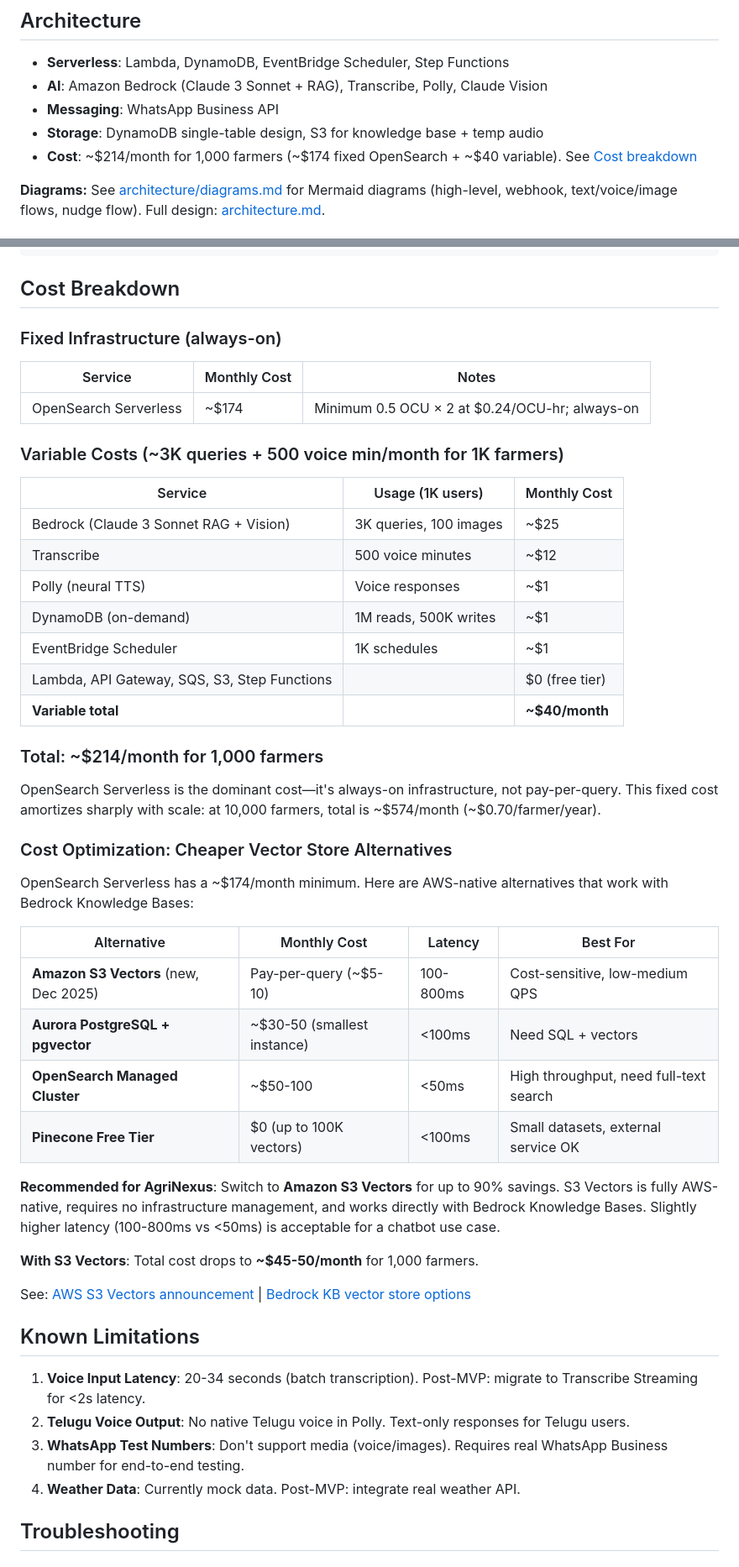
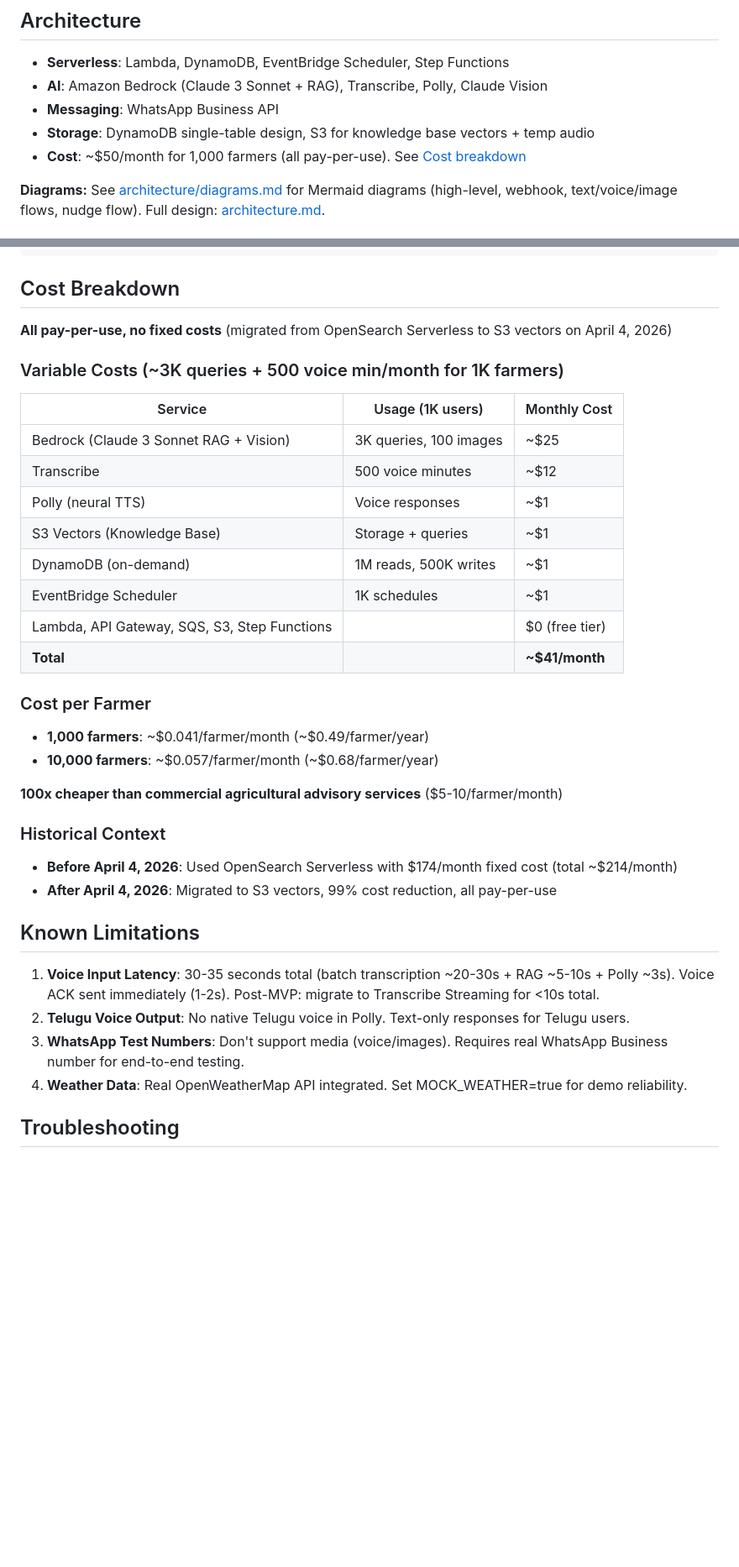
Before and after one commit to prasadt1/agrinexus-ai, a Markdown page: README.md, 2 parts joined by grey strips. Shown at 84% size. Rendered like a GitHub page; blank space fills up the shorter version.

Commit message:
Update README: S3 vectors cost, nudge expiry, voice latency, weather API
- Updated cost from 14/month to 1/month (S3 vectors migration)
- Added nudge auto-expiry feature (T+72h)
- Updated voice latency details (30-35s total, 1-2s ACK)
- Noted real weather API integration (OpenWeatherMap)
- Removed outdated OpenSearch Serverless cost optimization section

```diff
--- a/README.md
+++ b/README.md
@@ -13,8 +13,8 @@
 - **Serverless**: Lambda, DynamoDB, EventBridge Scheduler, Step Functions
 - **AI**: Amazon Bedrock (Claude 3 Sonnet + RAG), Transcribe, Polly, Claude Vision
 - **Messaging**: WhatsApp Business API
-- **Storage**: DynamoDB single-table design, S3 for knowledge base + temp audio
-- **Cost**: ~$214/month for 1,000 farmers (~$174 fixed OpenSearch + ~$40 variable). See [Cost breakdown](#cost-breakdown)
+- **Storage**: DynamoDB single-table design, S3 for knowledge base vectors + temp audio
+- **Cost**: ~$50/month for 1,000 farmers (all pay-per-use). See [Cost breakdown](#cost-breakdown)
 
 **Diagrams:** See [architecture/diagrams.md](architecture/diagrams.md) for Mermaid diagrams (high-level, webhook, text/voice/image flows, nudge flow). Full design: [architecture.md](architecture.md).
 
@@ -266,10 +267,7 @@ Weather Poller → Step Functions → Nudge Sender → WhatsApp
 
 ## Cost Breakdown
 
-### Fixed Infrastructure (always-on)
-| Service | Monthly Cost | Notes |
-|---------|--------------|-------|
-| OpenSearch Serverless | ~$174 | Minimum 0.5 OCU × 2 at $0.24/OCU-hr; always-on |
+**All pay-per-use, no fixed costs** (migrated from OpenSearch Serverless to S3 vectors on April 4, 2026)
 
 ### Variable Costs (~3K queries + 500 voice min/month for 1K farmers)
 | Service | Usage (1K users) | Monthly Cost |
@@ -277,38 +275,28 @@ Weather Poller → Step Functions → Nudge Sender → WhatsApp
 | Bedrock (Claude 3 Sonnet RAG + Vision) | 3K queries, 100 images | ~$25 |
 | Transcribe | 500 voice minutes | ~$12 |
 | Polly (neural TTS) | Voice responses | ~$1 |
+| S3 Vectors (Knowledge Base) | Storage + queries | ~$1 |
 | DynamoDB (on-demand) | 1M reads, 500K writes | ~$1 |
 | EventBridge Scheduler | 1K schedules | ~$1 |
 | Lambda, API Gateway, SQS, S3, Step Functions | | $0 (free tier) |
-| **Variable total** | | **~$40/month** |
+| **Total** | | **~$41/month** |
 
-### Total: ~$214/month for 1,000 farmers
+### Cost per Farmer
+- **1,000 farmers**: ~$0.041/farmer/month (~$0.49/farmer/year)
+- **10,000 farmers**: ~$0.057/farmer/month (~$0.68/farmer/year)
 
-OpenSearch Serverless is the dominant cost—it's always-on infrastructure, not pay-per-query. This fixed cost amortizes sharply with scale: at 10,000 farmers, total is ~$574/month (~$0.70/farmer/year).
+**100x cheaper than commercial agricultural advisory services** ($5-10/farmer/month)
 
-### Cost Optimization: Cheaper Vector Store Alternatives
-
-OpenSearch Serverless has a ~$174/month minimum. Here are AWS-native alternatives that work with Bedrock Knowledge Bases:
-
-| Alternative | Monthly Cost | Latency | Best For |
-|-------------|--------------|---------|----------|
-| **Amazon S3 Vectors** (new, Dec 2025) | Pay-per-query (~$5-10) | 100-800ms | Cost-sensitive, low-medium QPS |
-| **Aurora PostgreSQL + pgvector** | ~$30-50 (smallest instance) | <100ms | Need SQL + vectors |
-| **OpenSearch Managed Cluster** | ~$50-100 | <50ms | High throughput, need full-text search |
-| **Pinecone Free Tier** | $0 (up to 100K vectors) | <100ms | Small datasets, external service OK |
-
-**Recommended for AgriNexus**: Switch to **Amazon S3 Vectors** for up to 90% savings. S3 Vectors is fully AWS-native, requires no infrastructure management, and works directly with Bedrock Knowledge Bases. Slightly higher latency (100-800ms vs <50ms) is acceptable for a chatbot use case.
-
-**With S3 Vectors**: Total cost drops to **~$45-50/month** for 1,000 farmers.
-
-See: [AWS S3 Vectors announcement](https://aws.amazon.com/about-aws/whats-new/2024/12/amazon-s3-vectors-preview/) | [Bedrock KB vector store options](https://docs.aws.amazon.com/bedrock/latest/userguide/knowledge-base-setup.html)
+### Historical Context
+- **Before April 4, 2026**: Used OpenSearch Serverless with $174/month fixed cost (total ~$214/month)
+- **After April 4, 2026**: Migrated to S3 vectors, 99% cost reduction, all pay-per-use
 
 ## Known Limitations
 
-1. **Voice Input Latency**: 20-34 seconds (batch transcription). Post-MVP: migrate to Transcribe Streaming for <2s latency.
+1. **Voice Input Latency**: 30-35 seconds total (batch transcription ~20-30s + RAG ~5-10s + Polly ~3s). Voice ACK sent immediately (1-2s). Post-MVP: migrate to Transcribe Streaming for <10s total.
 2. **Telugu Voice Output**: No native Telugu voice in Polly. Text-only responses for Telugu users.
 3. **WhatsApp Test Numbers**: Don't support media (voice/images). Requires real WhatsApp Business number for end-to-end testing.
-4. **Weather Data**: Currently mock data. Post-MVP: integrate real weather API.
+4. **Weather Data**: Real OpenWeatherMap API integrated. Set MOCK_WEATHER=true for demo reliability.
 
 ## Troubleshooting
 
```
Also changed, not shown: other parts of README.md (+1 -0 lines).
